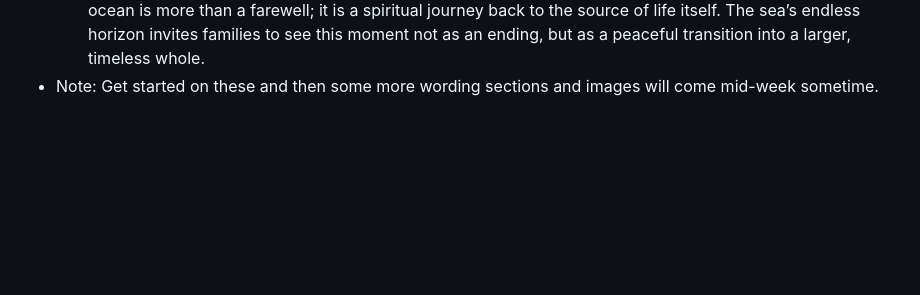
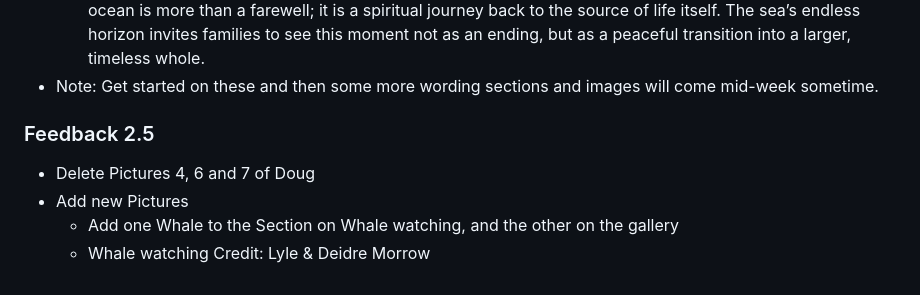
Before and after one commit to Trev004/Kwigwis-Adventures-Freelance-Web-Development, a Markdown page: README.md, the part around the change. GitHub-like rendering; blank space fills up the shorter version.

Commit message:
Update README with feedback on images and credits
Added instructions to delete specific pictures, add new whale pictures to the whale watching section and gallery, and included photo credit for whale watching images.

```diff
--- a/README.md
+++ b/README.md
@@ -52,3 +52,9 @@ Freelance web development project for the Smiths. A fishing charter website.
     - Delete there is no ceremony per se Kwigwis Adventures can accommodate you if you wish…(same wording).
     - Replace with: Spiritual journeys at sea can be described as a gentle return to the elements, a passage from individuality into something larger, timeless, and deeply peaceful. Releasing cremated remains to the ocean is more than a farewell; it is a spiritual journey back to the source of life itself. The sea’s endless horizon invites families to see this moment not as an ending, but as a peaceful transition into a larger, timeless whole.
 - Note: Get started on these and then some more wording sections and images will come mid-week sometime.
+
+### Feedback 2.5
+- Delete Pictures 4, 6 and 7 of Doug
+- Add new Pictures
+    - Add one Whale to the Section on Whale watching, and the other on the gallery
+    - Whale watching Credit: Lyle & Deidre Morrow
```
